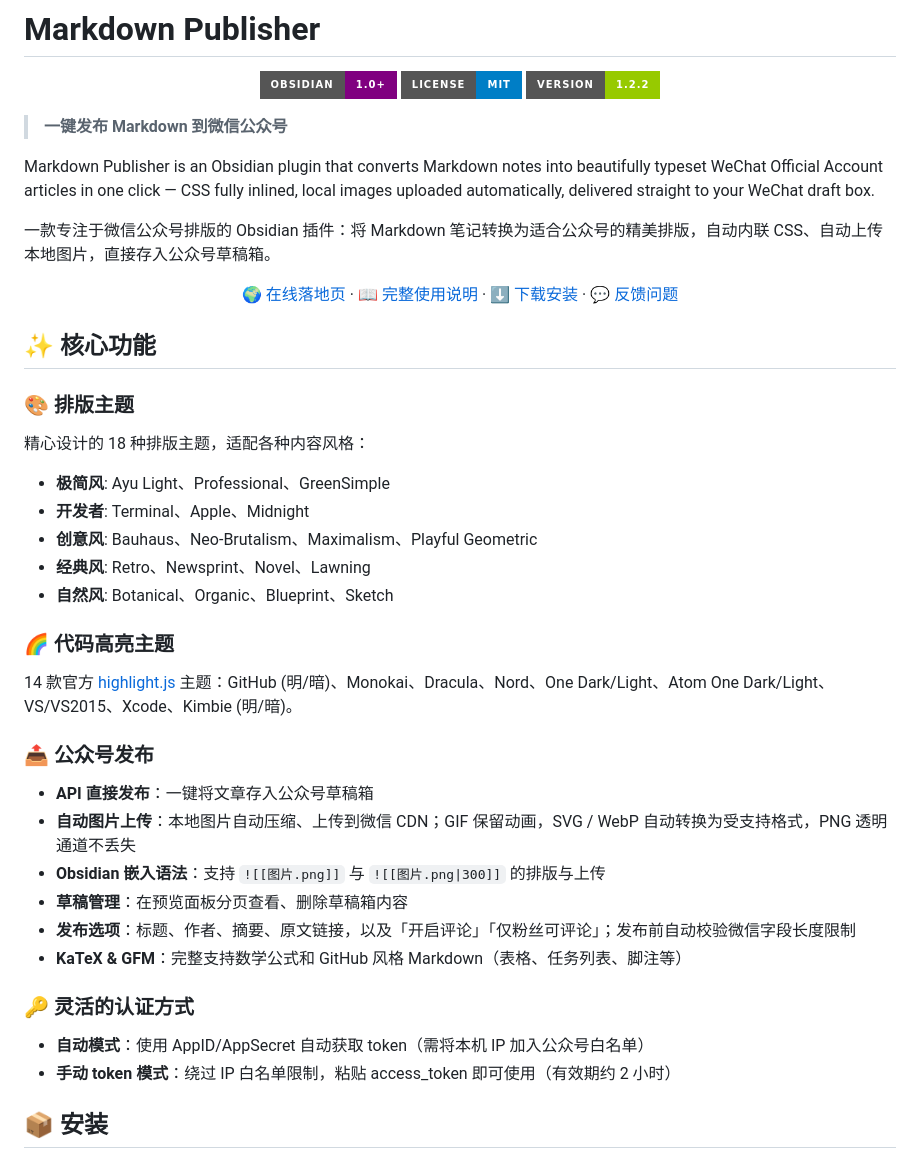
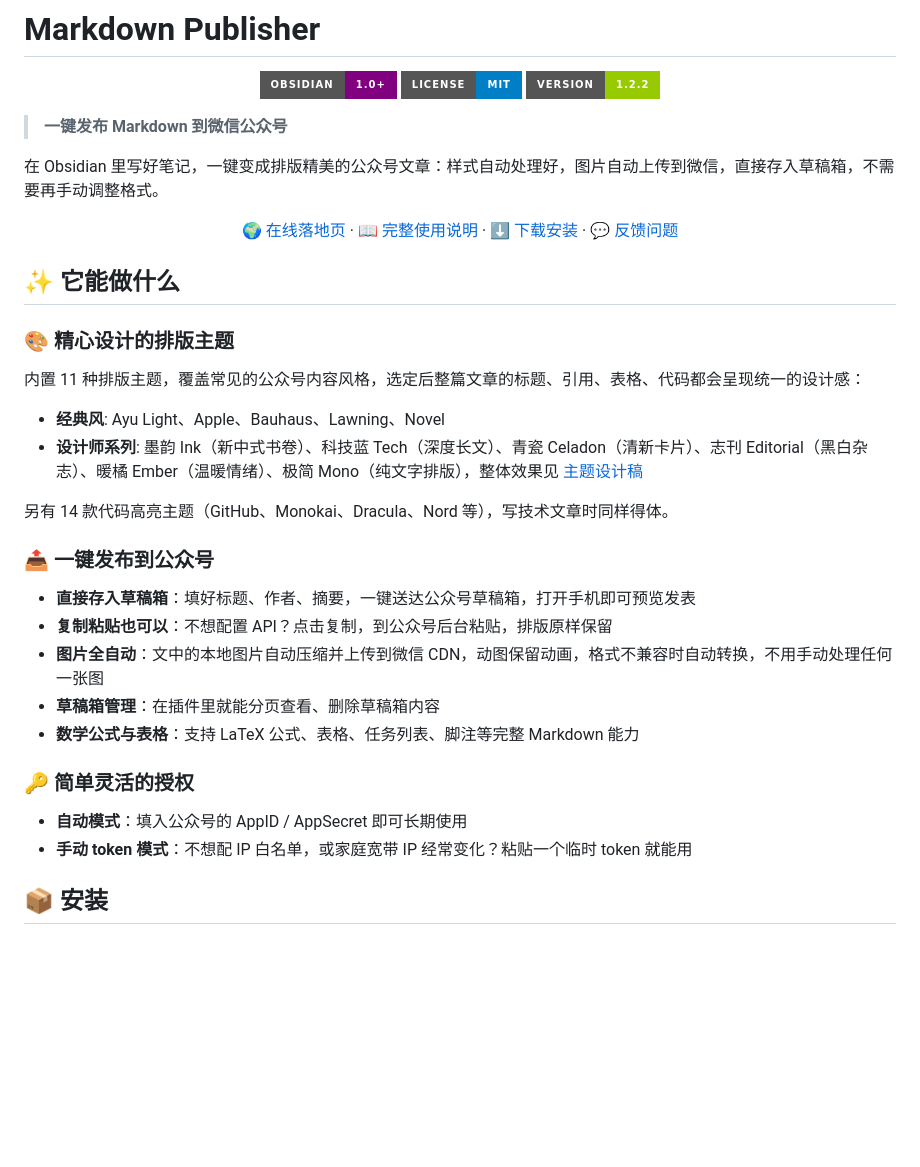
Before and after one commit to volcanicll/obsidian-md-publisher, a Markdown page: README.md, the part around one of its changes. GitHub-like rendering; badges without logos; blank space fills up the shorter version.

```diff
--- a/README.md
+++ b/README.md
@@ -8,9 +8,7 @@
 
 > **一键发布 Markdown 到微信公众号**
 
-Markdown Publisher is an Obsidian plugin that converts Markdown notes into beautifully typeset WeChat Official Account articles in one click — CSS fully inlined, local images uploaded automatically, delivered straight to your WeChat draft box.
-
-一款专注于微信公众号排版的 Obsidian 插件：将 Markdown 笔记转换为适合公众号的精美排版，自动内联 CSS、自动上传本地图片，直接存入公众号草稿箱。
+在 Obsidian 里写好笔记，一键变成排版精美的公众号文章：样式自动处理好，图片自动上传到微信，直接存入草稿箱，不需要再手动调整格式。
 
 <p align="center">
   <a href="https://volcanicll.github.io/obsidian-md-publisher/">🌍 在线落地页</a> ·
@@ -19,30 +17,25 @@ Markdown Publisher is an Obsidian plugin that converts Markdown notes into beaut
   <a href="https://github.com/volcanicll/obsidian-md-publisher/issues">💬 反馈问题</a>
 </p>
 
-## ✨ 核心功能
+## ✨ 它能做什么
 
-### 🎨 排版主题
-精心设计的 18 种排版主题，适配各种内容风格：
-- **极简风**: Ayu Light、Professional、GreenSimple
-- **开发者**: Terminal、Apple、Midnight
-- **创意风**: Bauhaus、Neo-Brutalism、Maximalism、Playful Geometric
-- **经典风**: Retro、Newsprint、Novel、Lawning
-- **自然风**: Botanical、Organic、Blueprint、Sketch
+### 🎨 精心设计的排版主题
+内置 11 种排版主题，覆盖常见的公众号内容风格，选定后整篇文章的标题、引用、表格、代码都会呈现统一的设计感：
+- **经典风**: Ayu Light、Apple、Bauhaus、Lawning、Novel
+- **设计师系列**: 墨韵 Ink（新中式书卷）、科技蓝 Tech（深度长文）、青瓷 Celadon（清新卡片）、志刊 Editorial（黑白杂志）、暖橘 Ember（温暖情绪）、极简 Mono（纯文字排版），整体效果见 [主题设计稿](docs/theme-preview.html)
 
-### 🌈 代码高亮主题
-14 款官方 [highlight.js](https://highlightjs.org/) 主题：GitHub (明/暗)、Monokai、Dracula、Nord、One Dark/Light、Atom One Dark/Light、VS/VS2015、Xcode、Kimbie (明/暗)。
+另有 14 款代码高亮主题（GitHub、Monokai、Dracula、Nord 等），写技术文章时同样得体。
 
-### 📤 公众号发布
-- **API 直接发布**：一键将文章存入公众号草稿箱
-- **自动图片上传**：本地图片自动压缩、上传到微信 CDN；GIF 保留动画，SVG / WebP 自动转换为受支持格式，PNG 透明通道不丢失
-- **Obsidian 嵌入语法**：支持 `![[图片.png]]` 与 `![[图片.png|300]]` 的排版与上传
-- **草稿管理**：在预览面板分页查看、删除草稿箱内容
-- **发布选项**：标题、作者、摘要、原文链接，以及「开启评论」「仅粉丝可评论」；发布前自动校验微信字段长度限制
-- **KaTeX & GFM**：完整支持数学公式和 GitHub 风格 Markdown（表格、任务列表、脚注等）
+### 📤 一键发布到公众号
+- **直接存入草稿箱**：填好标题、作者、摘要，一键送达公众号草稿箱，打开手机即可预览发表
+- **复制粘贴也可以**：不想配置 API？点击复制，到公众号后台粘贴，排版原样保留
+- **图片全自动**：文中的本地图片自动压缩并上传到微信 CDN，动图保留动画，格式不兼容时自动转换，不用手动处理任何一张图
+- **草稿箱管理**：在插件里就能分页查看、删除草稿箱内容
+- **数学公式与表格**：支持 LaTeX 公式、表格、任务列表、脚注等完整 Markdown 能力
 
-### 🔑 灵活的认证方式
-- **自动模式**：使用 AppID/AppSecret 自动获取 token（需将本机 IP 加入公众号白名单）
-- **手动 token 模式**：绕过 IP 白名单限制，粘贴 access_token 即可使用（有效期约 2 小时）
+### 🔑 简单灵活的授权
+- **自动模式**：填入公众号的 AppID / AppSecret 即可长期使用
+- **手动 token 模式**：不想配 IP 白名单，或家庭宽带 IP 经常变化？粘贴一个临时 token 就能用
 
 ## 📦 安装
 
```
Also changed, not shown: other parts of README.md (+9 -80 lines).
